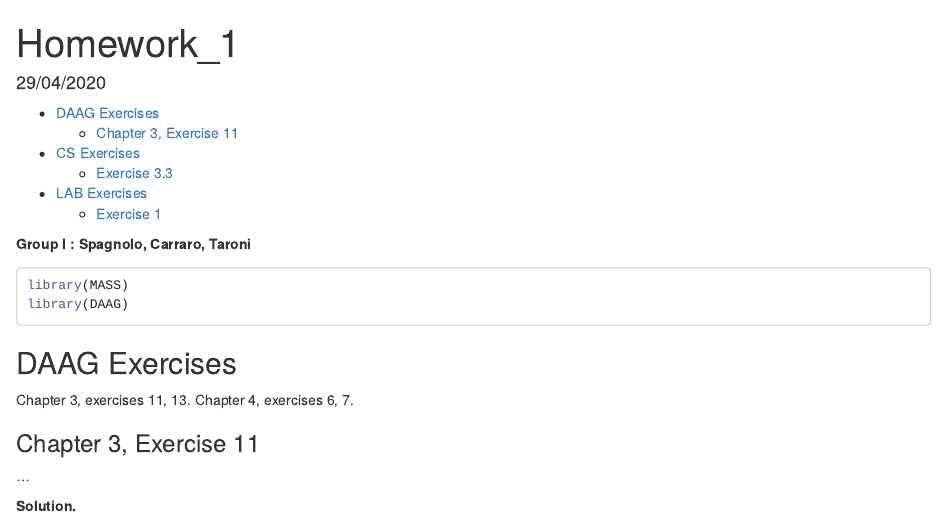
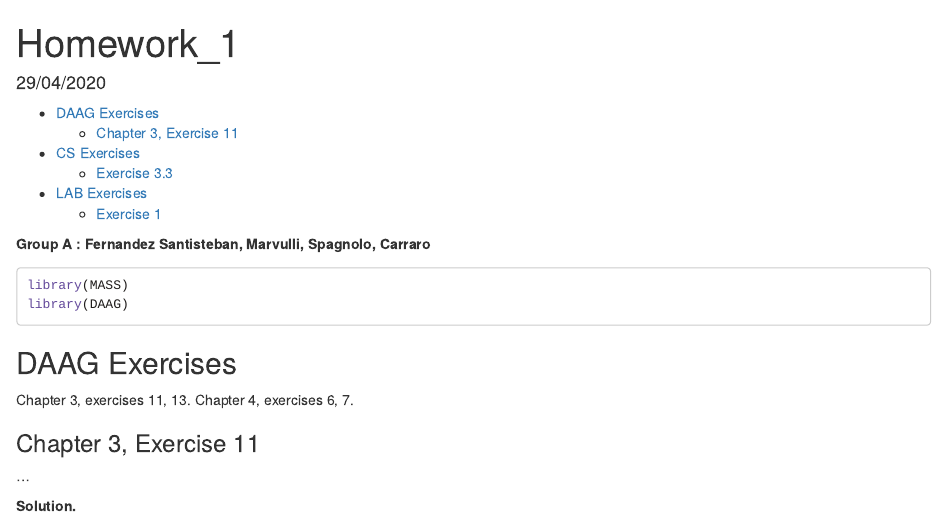
Before and after one commit to AngieC96/SMDS_Homeworks, an R Markdown document (Homework2/Homework2_2020_GROUP_A.Rmd): the page in a window 1100 px wide, from its top. Rendered offline with R 4.5, knitr and Pandoc, with nearby package versions.

Commit message:
Small corrections

````diff
--- a/Homework2/Homework2_2020_GROUP_A.Rmd
+++ b/Homework2/Homework2_2020_GROUP_A.Rmd
@@ -50,7 +50,7 @@ knitr::opts_chunk$set(echo = TRUE)
 ```
 
 
-**Group I : Spagnolo, Carraro, Taroni**
+**Group A : Fernandez Santisteban, Marvulli, Spagnolo, Carraro**
 
 ```{r message=FALSE}
 library(MASS)
````
Also changed, not shown: readme.md.
